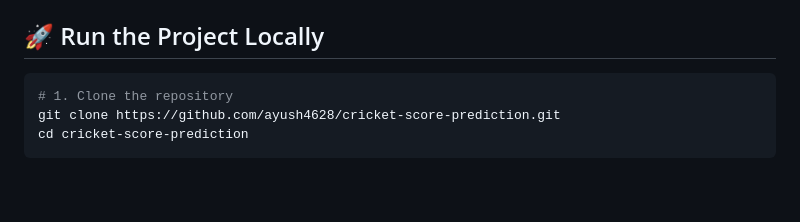
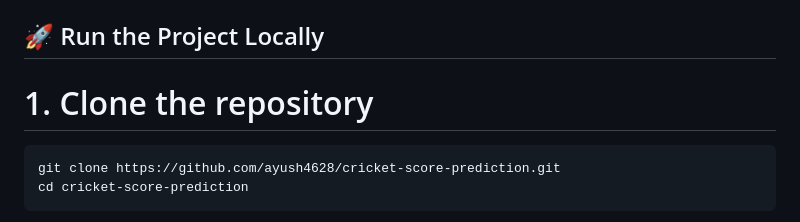
Before and after one commit to ayush4628/cricket_score_prediction, a Markdown page: README.md, the part around the change. GitHub-like rendering; blank space fills up the shorter version.

````diff
--- a/README.md
+++ b/README.md
@@ -46,8 +46,9 @@ A Machine Learning-powered web application to predict cricket match scores based
 
 ## 🚀 Run the Project Locally
 
+
+# 1. Clone the repository
 ```bash
-# 1. Clone the repository
 git clone https://github.com/ayush4628/cricket-score-prediction.git
 cd cricket-score-prediction
 ```
````
